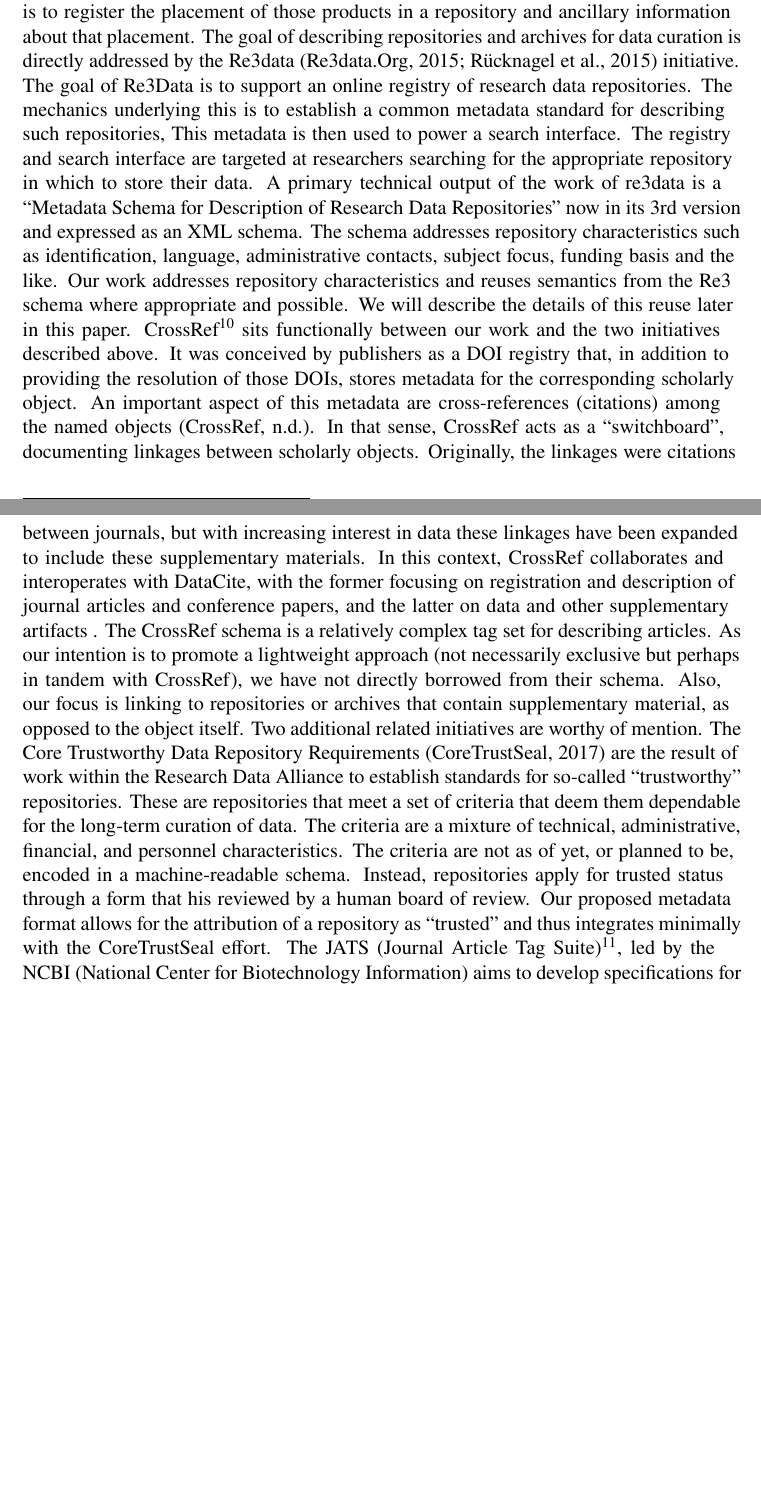
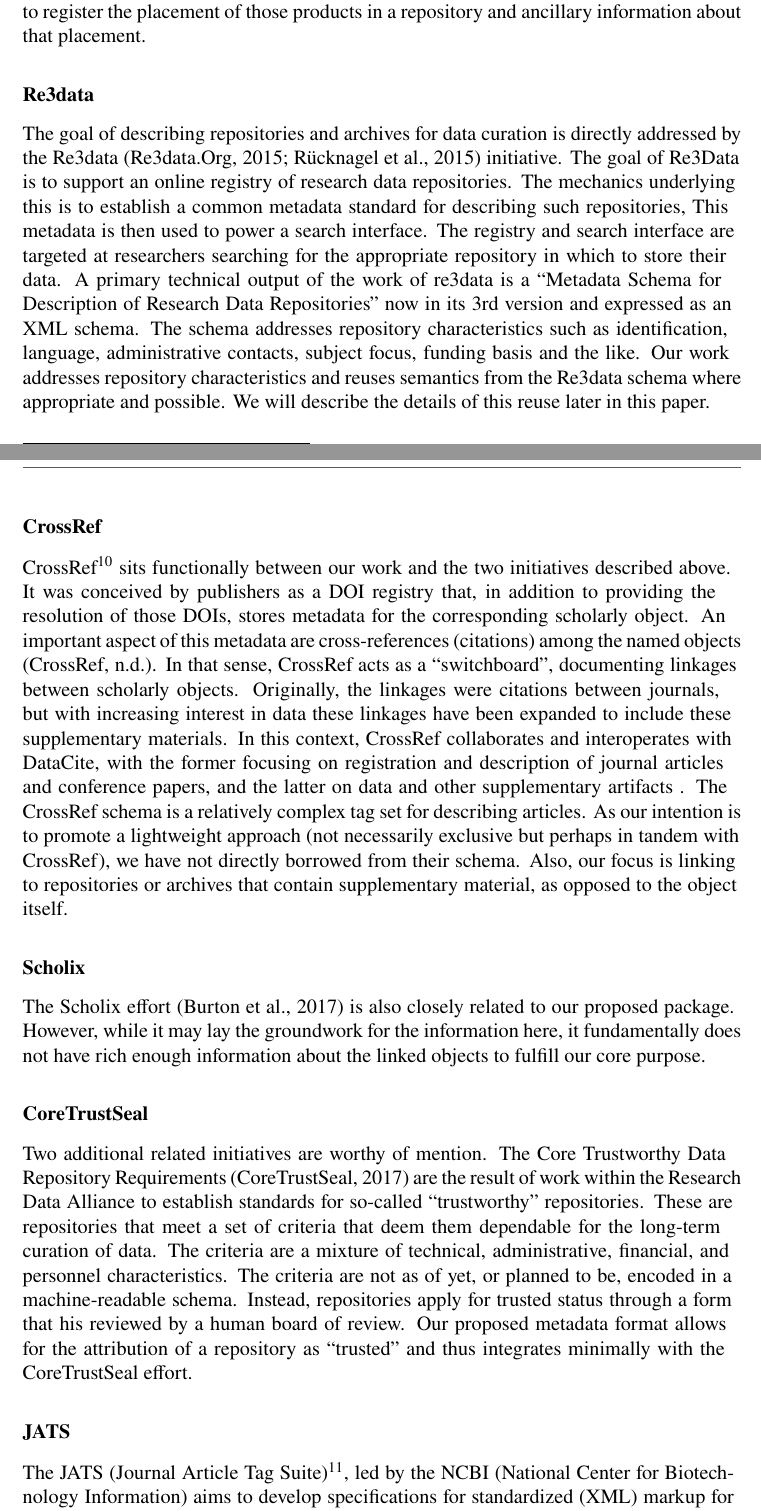
Before and after one commit to labordynamicsinstitute/metajelo, a LaTeX document (text/idcc2019-researcharticle-lagoze-vilhuber.tex, which reads text/idcc2019-related-metadata.tex): two parts of pages 4 and 5 of 8, joined at a grey line, cut so that both start at the same text, the shorter picture padded with empty space. Compiled offline with pdfLaTeX.

Commit message:
Added brief discussion of Scholix

```diff
--- a/text/idcc2019-related-metadata.tex
+++ b/text/idcc2019-related-metadata.tex
@@ -2,6 +4,17 @@
 The most related metadata vocabulary comes from \urlcite{https://www.datacite.org/}{DataCite}, which provides infrastructure to locate, identify, and cite research data. Identification is done via the DOI infrastructure for persistent identification, which has emerged as the standard for naming scholarly objects.  The DataCite metadata schema \parencite{DataCiteMetadataWorkingGroupDataCiteMetadataSchema2017a,DataCiteMetadataWorkingGroupDataCiteMetadataSchema2017} specifies elements and attributes to describe data resources for the purpose of citation, location and retrieval.  Because of the notable overlap in the purpose of DataCite  and our proposal, we make use of multiple parts of this schema. Note, however, that DataCite is targeted as describing the data products themselves, where our concern is to register the placement of those products in a repository and ancillary information about that placement.
+
+\subsection{Re3data}
 The goal of describing repositories and archives for data curation is directly addressed by the Re3data \parencite{RucknagelMetadataSchemaDescription2015,Re3data.Orgre3dataorgMetadata2015} initiative.  The goal of Re3Data is to support an online registry of research data repositories.   The mechanics underlying this is to establish a common metadata standard for describing such repositories, This metadata is then used to power a search interface.  The registry and search interface are targeted at researchers searching for the appropriate repository in which to store their data.
-A primary technical output of the work of re3data is a ``Metadata Schema for Description of Research Data Repositories'' now in its 3rd version and expressed as an XML schema.  The schema addresses repository characteristics such as identification,   language, administrative contacts, subject focus, funding basis and the like.  Our work addresses repository characteristics and reuses semantics from the Re3 schema where appropriate and possible.  We will describe the details of this reuse later in this paper.
+A primary technical output of the work of re3data is a ``Metadata Schema for Description of Research Data Repositories'' now in its 3rd version and expressed as an XML schema.  The schema addresses repository characteristics such as identification,   language, administrative contacts, subject focus, funding basis and the like.  Our work addresses repository characteristics and reuses semantics from the Re3data schema where appropriate and possible.  We will describe the details of this reuse later in this paper.
+
+\subsection{CrossRef}
 \urlcite{https://www.crossref.org/}{CrossRef}  sits functionally between our work and the two initiatives described above.  It was conceived by publishers as a DOI registry that, in addition to providing the resolution of those DOIs, stores metadata for the corresponding scholarly object.  An important aspect of this metadata are cross-references (citations) among the named objects \parencite{CrossRefRelationshipsDOIsother}.  In that sense, CrossRef acts as a ``switchboard'', documenting linkages between scholarly objects. Originally, the linkages were citations between journals, but with increasing interest in data these linkages have been expanded to include these supplementary materials.  In this context, CrossRef collaborates and interoperates with DataCite, with the former focusing on registration and description of journal articles and conference papers, and the latter on data and other supplementary artifacts .  The CrossRef schema is a relatively complex tag set for describing articles.  As our intention is to promote a lightweight approach (not necessarily exclusive but perhaps in tandem with CrossRef), we have not directly borrowed from their schema.  Also, our focus is linking to repositories or archives that contain supplementary material, as opposed to the object itself.
+
+\subsection{Scholix}
+The Scholix effort \parencite{BurtonScholixMetadataSchema2017} is also closely related to our proposed package. However, while it may lay the groundwork for the information here, it fundamentally does not have rich enough information about the linked objects to fulfill our core purpose.
+
+\subsection{CoreTrustSeal}
 Two additional related initiatives are worthy of mention.   The Core Trustworthy Data Repository Requirements \parencite{CoreTrustSealDataRepositoriesRequirements2017} are the result of work within the Research Data Alliance to establish standards for so-called ``trustworthy'' repositories.  These are repositories that meet a set of criteria that deem them dependable for the long-term curation of data.  The criteria are a mixture of technical, administrative, financial, and personnel characteristics.  The criteria are not as of yet, or planned to be, encoded in a machine-readable schema.  Instead, repositories apply for trusted status through a form that his reviewed by a human board of review.  Our proposed metadata format allows for the attribution of a repository as ``trusted'' and thus integrates minimally with the CoreTrustSeal effort.
+
+\subsection{JATS}
 The \urlcite{https://jats.nlm.nih.gov/}{JATS (Journal Article Tag Suite)}, led by the NCBI (National Center for Biotechnology Information) aims to develop specifications for standardized (XML) markup for scholarly articles.  The effort grows out of work done on so-called ``NLM DTDS'', which modelled tag sets for scholarly document structuring.  \urlcite{https://jats4r.org/}{JATS4R} (JATS for reuse) is a follow-on effort, designed to reuse and extend XML models defined by JATS, with the primary goal of facilitating reuse of existing scholarly material (publications and supplementary data). The result is a set of models specifying document structure, rather than simply metadata.  The structural elements address issues such as how to mark-up authors and affiliations, citations, data citations and the like.
```
Also changed, not shown: text/idcc2019-related-metadata.tex (2 more changed lines).
